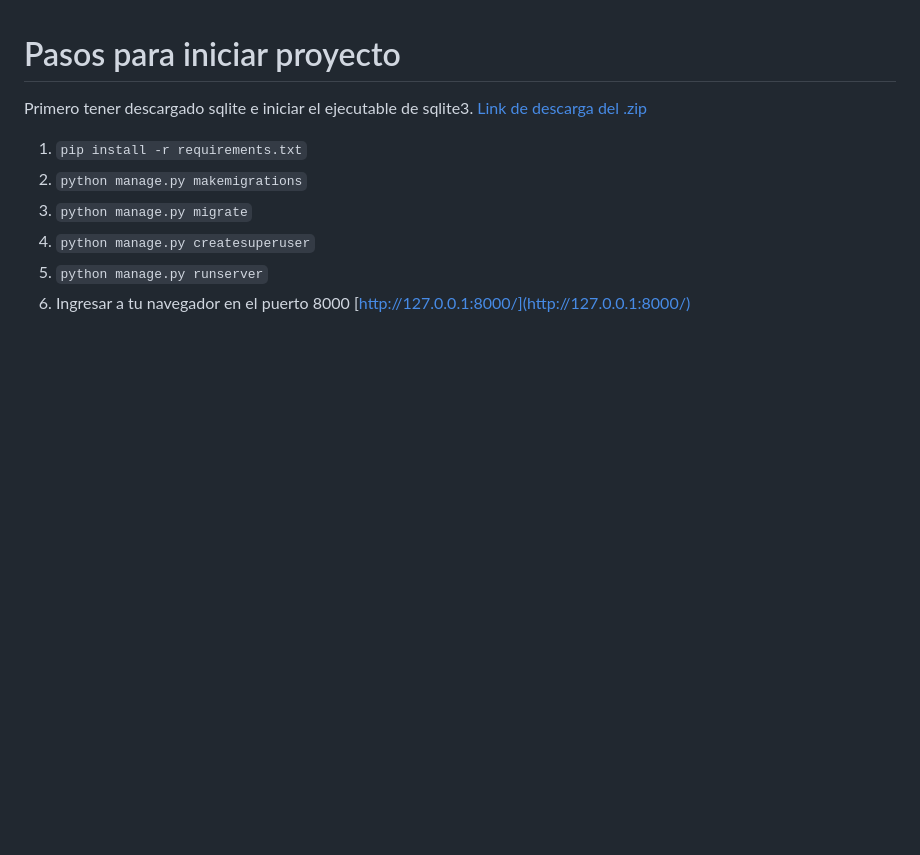
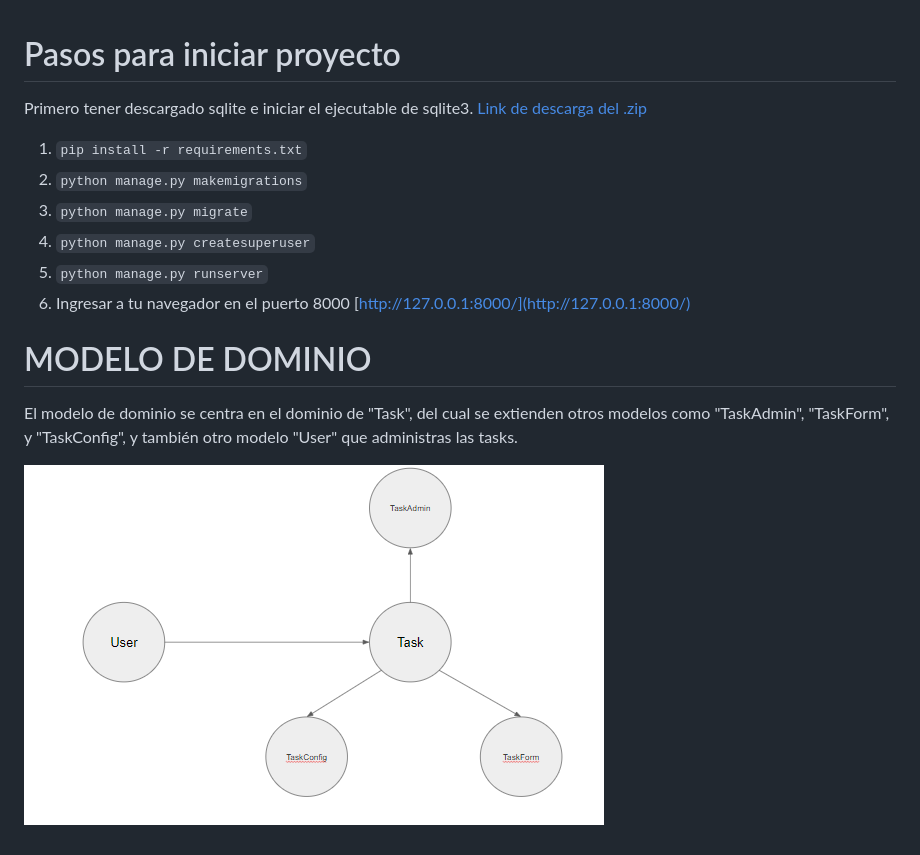
Before and after one commit to fazt/django-notes, a Markdown page: README.md, the part around the change. GitHub-like rendering; pictures changed too: image.png (added); blank space fills up the shorter version.

Commit message:
añadiendo a readme modelo de dominio

```diff
--- a/README.md
+++ b/README.md
@@ -10,3 +10,10 @@ Primero tener descargado sqlite e iniciar el ejecutable de sqlite3.
 4. `python manage.py createsuperuser`
 5. `python manage.py runserver`
 6. Ingresar a tu navegador en el puerto 8000 [http://127.0.0.1:8000/](http://127.0.0.1:8000/)
+
+
+# MODELO DE DOMINIO
+
+El modelo de dominio se centra en el dominio de "Task", del cual se extienden otros modelos como "TaskAdmin", "TaskForm", y "TaskConfig", y también otro modelo "User" que administras las tasks.
+
+![Alt text](image.png)
```
